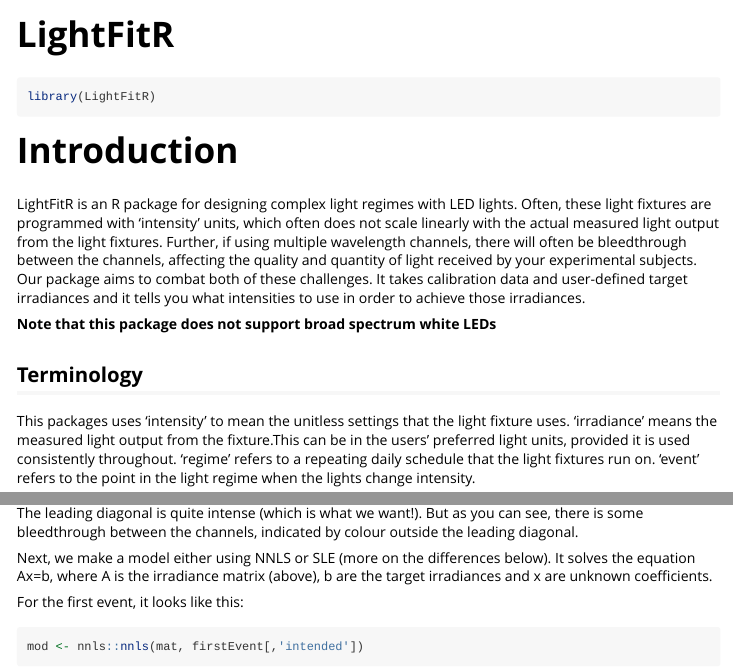
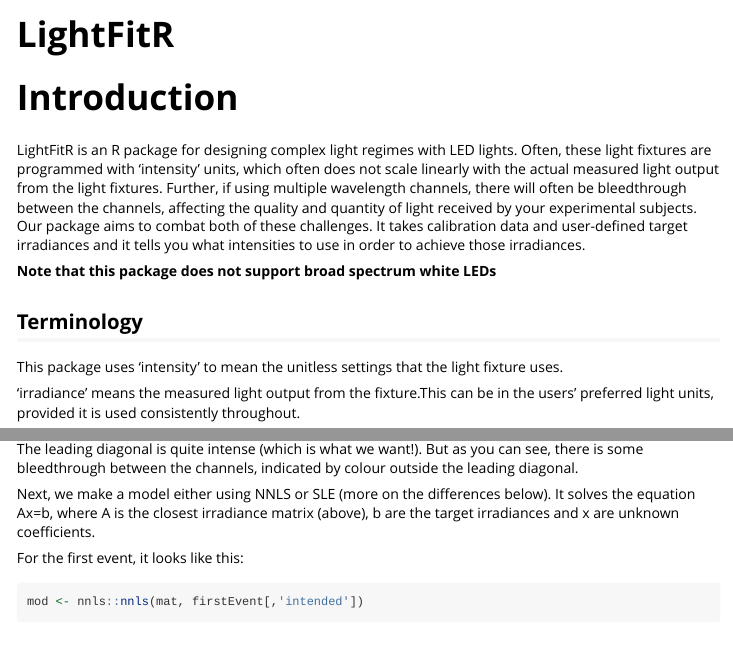
Before and after one commit to ginavong/LightFitR, an R Markdown document (vignettes/LightFitR.Rmd): the page in a window 1100 px wide, from its top, and a second part further down, joined at a grey line. Rendered offline with R 4.5, knitr and Pandoc, with nearby package versions; some code elsewhere in the file could not run offline; long lines of code are wrapped.

Commit message:
Fixed minor typos in vignette

````diff
--- a/vignettes/LightFitR.Rmd
+++ b/vignettes/LightFitR.Rmd
@@ -14,7 +14,7 @@
 )
 ```
 
-```{r setup}
+```{r setup, include=FALSE}
 library(LightFitR)
 ```
 
@@ -30,10 +30,14 @@
 
 ## Terminology
 
-This packages uses 'intensity' to mean the unitless settings that the light fixture uses.
+This package uses 'intensity' to mean the unitless settings that the light fixture uses.
+
 'irradiance' means the measured light output from the fixture.This can be in the users' preferred light units, provided it is used consistently throughout.
+
 'regime' refers to a repeating daily schedule that the light fixtures run on.
+
 'event' refers to the point in the light regime when the lights change intensity.
+
 
 # Getting started
 
@@ -216,7 +224,7 @@
 But as you can see, there is some bleedthrough between the channels, indicated by colour outside the leading diagonal.
 
 Next, we make a model either using NNLS or SLE (more on the differences below).
-It solves the equation Ax=b, where A is the irradiance matrix (above), b are the target irradiances and x are unknown coefficients.
+It solves the equation Ax=b, where A is the closest irradiance matrix (above), b are the target irradiances and x are unknown coefficients.
 
 For the first event, it looks like this:
 
````
Also changed, not shown: vignettes/LightFitR.Rmd (9 more changed lines).
